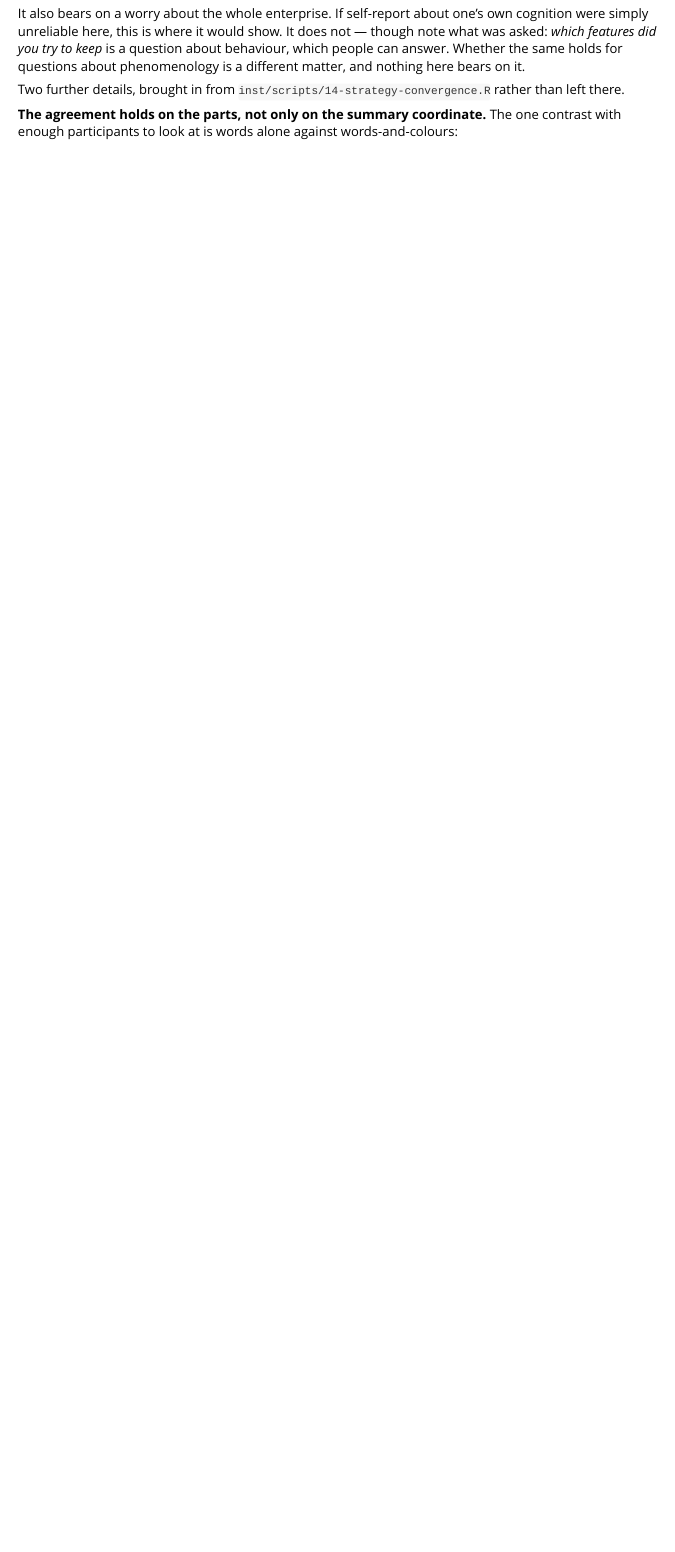
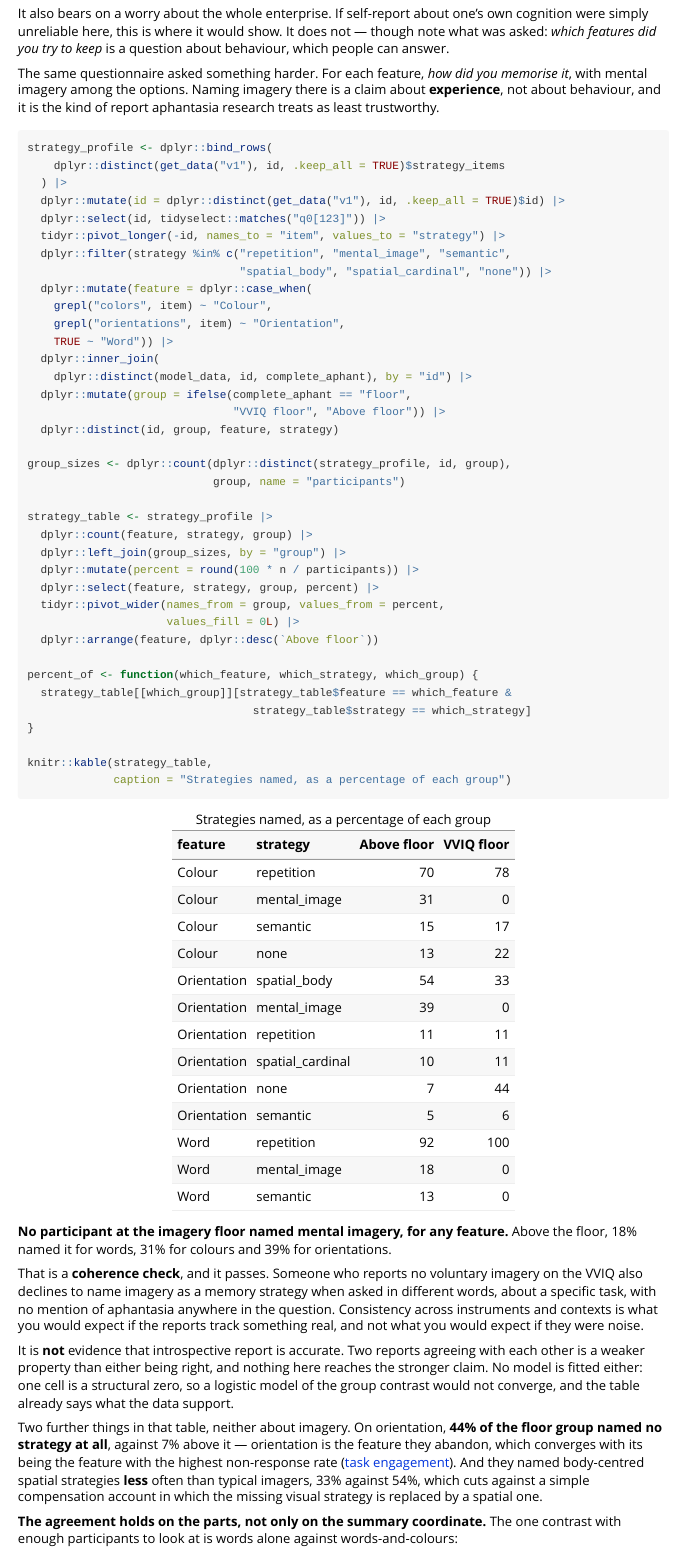
Before and after one commit to m-delem/aphantasiaWMStrats, an R Markdown document (vignettes/articles/composition.Rmd): the page in a window 1100 px wide, from 10260 px down. Rendered offline with R 4.5, knitr and Pandoc, with nearby package versions; some code elsewhere in the file could not run offline; long lines of code are wrapped; common packages that the code uses without loading them are loaded.

Commit message:
Strategy analysis table

````diff
--- a/inst/scripts/14-strategy-convergence.R
+++ b/inst/scripts/14-strategy-convergence.R
@@ -246,6 +246,99 @@ save_ggplot("inst/scripts/figures/s4-strategy-convergence.pdf",
             p_convergence, ncol = 1, height = 80, return = TRUE)
 
 # ------------------------------------------------------------------------- #
+# 4b. The phenomenological questions ----
+# ------------------------------------------------------------------------- #
+rule("4b. Do the reports about EXPERIENCE cohere with the questionnaire?")
+
+cat("\nThe prioritisation question above asks about behaviour: which\n")
+cat("features did you try to keep. People can answer that.\n")
+
+cat("\nThe per-feature questions ask something else. 'How did you memorise\n")
+cat("the colours' offers MENTAL IMAGERY as one option, and naming it is a\n")
+cat("claim about experience, not about behaviour. It is the kind of report\n")
+cat("aphantasia research treats as least trustworthy, and it is asked here\n")
+cat("in different words, in a different context, weeks or minutes after a\n")
+cat("questionnaire that asked about imagery directly.\n")
+
+cat("\nSo the two can be checked against each other.\n")
+
+per_feature <-
+  strategies |>
+  dplyr::filter(.data$strategy %in% coded) |>
+  dplyr::left_join(
+    dplyr::distinct(v1, .data$id, vviq = .data$vviq_total_score), by = "id"
+  ) |>
+  dplyr::filter(!is.na(.data$vviq)) |>
+  dplyr::mutate(
+    group = ifelse(.data$vviq == 16, "VVIQ floor", "Above floor")
+  ) |>
+  dplyr::distinct(.data$id, .data$group, .data$feature, .data$strategy)
+
+group_sizes <- per_feature |>
+  dplyr::distinct(.data$id, .data$group) |>
+  dplyr::count(.data$group, name = "participants")
+
+cat("\n")
+print(as.data.frame(group_sizes), row.names = FALSE)
+
+profile <-
+  per_feature |>
+  dplyr::count(.data$feature, .data$strategy, .data$group) |>
+  dplyr::left_join(group_sizes, by = "group") |>
+  dplyr::mutate(percent = round(100 * .data$n / .data$participants)) |>
+  dplyr::select("feature", "strategy", "group", "percent") |>
+  tidyr::pivot_wider(names_from = "group", values_from = "percent",
+                     values_fill = 0L) |>
+  dplyr::arrange(.data$feature, dplyr::desc(.data$`Above floor`))
+
+cat("\nStrategies named, as a percentage of each group:\n\n")
+print(as.data.frame(profile), row.names = FALSE)
+
+imagery_mentions <- per_feature |>
+  dplyr::filter(.data$strategy == "mental_image") |>
+  dplyr::count(.data$group)
+
+cat("\nMENTAL IMAGERY, NAMED BY:\n\n")
+print(as.data.frame(imagery_mentions), row.names = FALSE)
+
+cat("\nNot one participant at the VVIQ floor named mental imagery, for any\n")
+cat("of the three features. Zero out of",
+    3 * group_sizes$participants[group_sizes$group == "VVIQ floor"],
+    "opportunities.\n")
+
+cat("\nWHAT THAT IS AND IS NOT EVIDENCE OF. It is a coherence check, and\n")
+cat("it passes: a participant reporting no voluntary imagery on the VVIQ\n")
+cat("also declines to name imagery as a memory strategy when asked in\n")
+cat("different words about a specific task, unprompted by any mention of\n")
+cat("aphantasia. Consistency across instruments and contexts is what you\n")
+cat("would expect if the reports track something real, and is not what\n")
+cat("you would expect if they were noise.\n")
+
+cat("\nIt is NOT evidence that introspective report is ACCURATE. Two\n")
+cat("reports agreeing with each other is a weaker property than either\n")
+cat("being right, and nothing here reaches the stronger claim.\n")
+
+cat("\nNo model is fitted. One cell is a structural zero, so a logistic\n")
+cat("model of the group contrast would not converge, and the contingency\n")
+cat("table already says everything the data support.\n")
+
+cat("\nTwo further things in that table, neither of them about imagery:\n")
+cat("  * On orientation,",
+    profile$`VVIQ floor`[profile$feature == "orientation" &
+                           profile$strategy == "none"],
+    "% of the floor group named NO strategy,\n    against",
+    profile$`Above floor`[profile$feature == "orientation" &
+                            profile$strategy == "none"],
+    "% above it. Orientation is the feature they abandon,\n")
+cat("    which converges with its non-response rate being the highest of\n")
+cat("    the three (03-parity-engagement.md).\n")
+cat("  * They name body-centred spatial strategies LESS often than typical\n")
+cat("    imagers, not more, which cuts against a simple compensation\n")
+cat("    account.\n")
+
+saveRDS(profile, fs::path(result_dir, "strategy-profile.rds"))
+
+# ------------------------------------------------------------------------- #
 # 5. What this does and does not establish ----
 # ------------------------------------------------------------------------- #
 rule("5. Reading")
@@ -262,7 +355,8 @@ cat("which people can answer. 'Did you use visual imagery' is a question\n")
 cat("about phenomenology, and nothing here bears on that.\n")
 
 cat("\nEXPLORATORY: not pre-declared, and run after the confirmatory strand.\n")
-cat("The per-feature strategy questions are reported descriptively only,\n")
-cat("because the option sets differ across features.\n")
+cat("The per-feature strategy questions are compared WITHIN a feature and\n")
+cat("never across features, because the option sets differ: spatial_body\n")
+cat("and spatial_cardinal are offered for orientation alone.\n")
 
 rule("Done. Results in inst/results/strategy-convergence.rds.")
--- a/vignettes/articles/composition.Rmd
+++ b/vignettes/articles/composition.Rmd
@@ -538,11 +538,84 @@ It also bears on a worry about the whole enterprise. If self-report about
 one's own cognition were simply unreliable here, this is where it would
 show. It does not — though note what was asked: *which features did you try
 to keep* is a question about behaviour, which people can answer.
-Whether the same holds for questions about phenomenology is a different
-matter, and nothing here bears on it.
 
-Two further details, brought in from
-`inst/scripts/14-strategy-convergence.R` rather than left there.
+The same questionnaire asked something harder. For each feature, *how did
+you memorise it*, with mental imagery among the options. Naming imagery
+there is a claim about **experience**, not about behaviour, and it is the
+kind of report aphantasia research treats as least trustworthy.
+
+```{r phenomenology}
+strategy_profile <- dplyr::bind_rows(
+    dplyr::distinct(get_data("v1"), id, .keep_all = TRUE)$strategy_items
+  ) |>
+  dplyr::mutate(id = dplyr::distinct(get_data("v1"), id, .keep_all = TRUE)$id) |>
+  dplyr::select(id, tidyselect::matches("q0[123]")) |>
+  tidyr::pivot_longer(-id, names_to = "item", values_to = "strategy") |>
+  dplyr::filter(strategy %in% c("repetition", "mental_image", "semantic",
+                                "spatial_body", "spatial_cardinal", "none")) |>
+  dplyr::mutate(feature = dplyr::case_when(
+    grepl("colors", item) ~ "Colour",
+    grepl("orientations", item) ~ "Orientation",
+    TRUE ~ "Word")) |>
+  dplyr::inner_join(
+    dplyr::distinct(model_data, id, complete_aphant), by = "id") |>
+  dplyr::mutate(group = ifelse(complete_aphant == "floor",
+                               "VVIQ floor", "Above floor")) |>
+  dplyr::distinct(id, group, feature, strategy)
+
+group_sizes <- dplyr::count(dplyr::distinct(strategy_profile, id, group),
+                            group, name = "participants")
+
+strategy_table <- strategy_profile |>
+  dplyr::count(feature, strategy, group) |>
+  dplyr::left_join(group_sizes, by = "group") |>
+  dplyr::mutate(percent = round(100 * n / participants)) |>
+  dplyr::select(feature, strategy, group, percent) |>
+  tidyr::pivot_wider(names_from = group, values_from = percent,
+                     values_fill = 0L) |>
+  dplyr::arrange(feature, dplyr::desc(`Above floor`))
+
+percent_of <- function(which_feature, which_strategy, which_group) {
+  strategy_table[[which_group]][strategy_table$feature == which_feature &
+                                  strategy_table$strategy == which_strategy]
+}
+
+knitr::kable(strategy_table,
+             caption = "Strategies named, as a percentage of each group")
+```
+
+**No participant at the imagery floor named mental imagery, for any
+feature.** Above the floor,
+`r percent_of("Word", "mental_image", "Above floor")`% named it for words,
+`r percent_of("Colour", "mental_image", "Above floor")`% for colours and
+`r percent_of("Orientation", "mental_image", "Above floor")`% for
+orientations.
+
+That is a **coherence check**, and it passes. Someone who reports no
+voluntary imagery on the VVIQ also declines to name imagery as a memory
+strategy when asked in different words, about a specific task, with no
+mention of aphantasia anywhere in the question. Consistency across
+instruments and contexts is what you would expect if the reports track
+something real, and not what you would expect if they were noise.
+
+It is **not** evidence that introspective report is accurate. Two reports
+agreeing with each other is a weaker property than either being right, and
+nothing here reaches the stronger claim. No model is fitted either: one
+cell is a structural zero, so a logistic model of the group contrast would
+not converge, and the table already says what the data support.
+
+Two further things in that table, neither about imagery. On orientation,
+**`r percent_of("Orientation", "none", "VVIQ floor")`% of the floor group
+named no strategy at all**, against
+`r percent_of("Orientation", "none", "Above floor")`% above it —
+orientation is the feature they abandon, which converges with its being the
+feature with the highest non-response rate
+([task engagement](engagement.html)). And they named body-centred spatial
+strategies **less** often than typical imagers,
+`r percent_of("Orientation", "spatial_body", "VVIQ floor")`% against
+`r percent_of("Orientation", "spatial_body", "Above floor")`%, which cuts
+against a simple compensation account in which the missing visual strategy
+is replaced by a spatial one.
 
 **The agreement holds on the parts, not only on the summary coordinate.**
 The one contrast with enough participants to look at is words alone against
````
Also changed, not shown: inst/scripts/make-poster-figures.R (added, +153 -0 lines), inst/results/strategy-convergence.rds, inst/results/strategy-profile.rds (added), inst/scripts/figures/s4-strategy-convergence.pdf, 3 other files.
